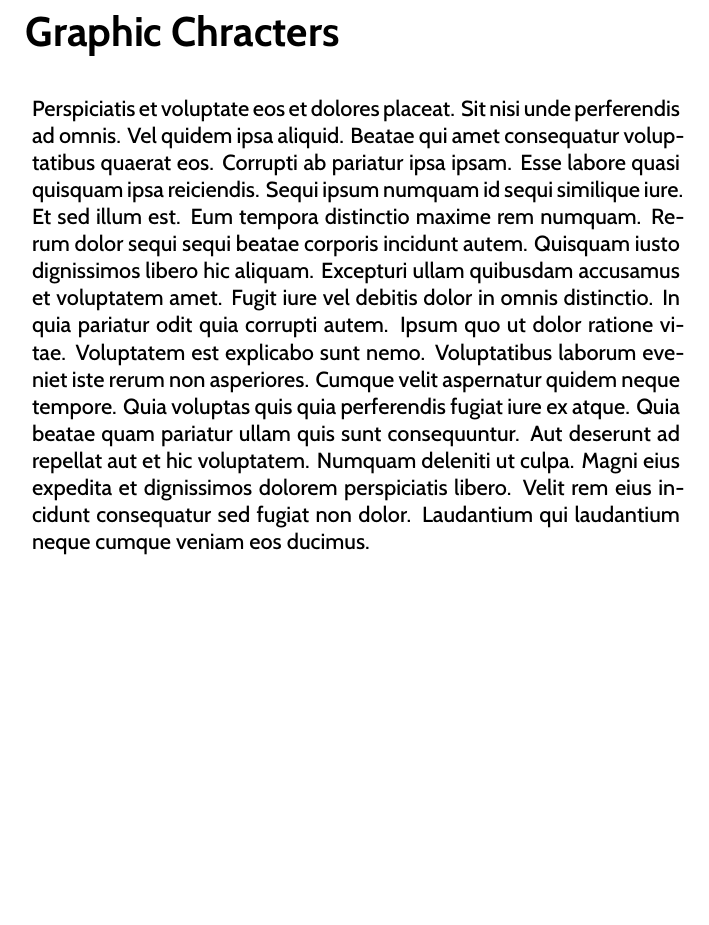
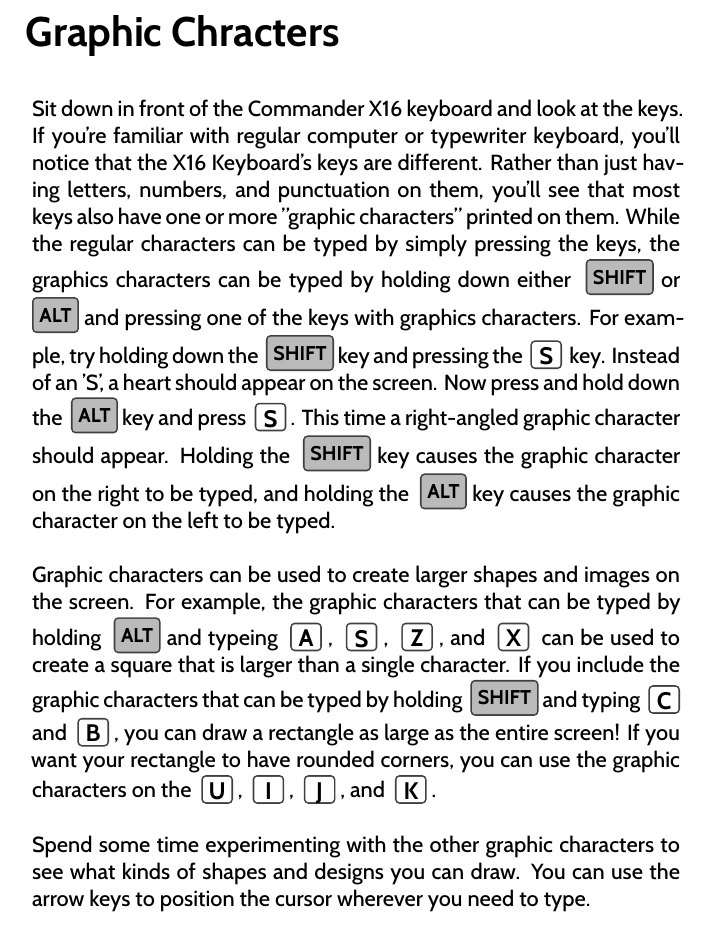
Before and after one commit to X16Community/x16-user-guide, a LaTeX thesis (user_guide.tex, which reads using_screen_and_keyboard.tex): part of page 29 of 179, cut so that both start at the same text, the shorter picture padded with empty space. Compiled offline with XeLaTeX.

Commit message:
Wrote a paragraph or two on graphic characters

```diff
--- a/using_screen_and_keyboard.tex
+++ b/using_screen_and_keyboard.tex
@@ -189,21 +189,41 @@
 \chapter*{Graphic Chracters}
 \addcontentsline{toc}{chapter}{\protect\numberline{}Graphic Chracters}
 
-Perspiciatis et voluptate eos et dolores placeat. Sit nisi unde perferendis ad
-omnis. Vel quidem ipsa aliquid. Beatae qui amet consequatur voluptatibus
-quaerat eos. Corrupti ab pariatur ipsa ipsam. Esse labore quasi quisquam ipsa
-reiciendis. Sequi ipsum numquam id sequi similique iure. Et sed illum est. Eum
-tempora distinctio maxime rem numquam. Rerum dolor sequi sequi beatae corporis
-incidunt autem. Quisquam iusto dignissimos libero hic aliquam. Excepturi ullam
-quibusdam accusamus et voluptatem amet. Fugit iure vel debitis dolor in omnis
-distinctio. In quia pariatur odit quia corrupti autem. Ipsum quo ut dolor
-ratione vitae. Voluptatem est explicabo sunt nemo. Voluptatibus laborum eveniet
-iste rerum non asperiores. Cumque velit aspernatur quidem neque tempore. Quia
-voluptas quis quia perferendis fugiat iure ex atque. Quia beatae quam pariatur
-ullam quis sunt consequuntur. Aut deserunt ad repellat aut et hic voluptatem.
-Numquam deleniti ut culpa. Magni eius expedita et dignissimos dolorem
-perspiciatis libero. Velit rem eius incidunt consequatur sed fugiat non dolor.
-Laudantium qui laudantium neque cumque veniam eos ducimus.
+Sit down in front of the Commander X16 keyboard and look at the keys.  If
+you're familiar with regular computer or typewriter keyboard, you'll notice
+that the X16 Keyboard's keys are different.  Rather than just having letters,
+numbers, and punctuation on them, you'll see that most keys also have one or
+more "graphic characters" printed on them.  While the regular characters can be
+typed by simply pressing the keys, the graphics characters can be typed by
+holding down either \shiftkey or \altkey and pressing one of the keys with
+graphics characters.  For example, try holding down the \shiftkey key and
+pressing the \keybackgroundcolor{white}\key{s} key.  Instead of an 'S', a heart
+should appear on the screen.  Now press and hold down the \altkey key and press
+\key{s}.  This time a right-angled graphic character should appear.  Holding
+the \shiftkey key causes the graphic character on the right to be typed, and
+holding the \altkey key causes the graphic character on the left to be typed.\\
+
+Graphic characters can be used to create larger shapes and images on the
+screen.  For example, the graphic characters that can be typed by holding
+\altkey and typeing \key{a}, \key{s}, \key{z}, and \key{x} can be used to
+create a square that is larger than a single character.  If you include the
+graphic characters that can be typed by holding \shiftkey and typing \key{c}
+and \key{b}, you can draw a rectangle as large as the entire screen!  If you
+want your rectangle to have rounded corners, you can use the graphic characters
+on the \key{u}, \key{i}, \key{j}, and \key{k}.\\
+
+Spend some time experimenting with the other graphic characters to see what
+kinds of shapes and designs you can draw.  You can use the arrow keys to
+position the cursor wherever you need to type.\\
+
+% To start, sit down in front of the Commander X16 Keyboard and type the
+% following:\\
+%
+% Hold down the \shiftkey key and press the \clrhomekey key.  Then type
+% \keybackgroundcolor{white}\key{N}\key{E}\key{W} and press the \returnkey key.\\
+%
+% This will clear any program currently programmed so that the X16 is ready to
+% accept a new one.
 
 %----------------------------------------------------------------------------------------
 %	CHAPTER - Colors
```
